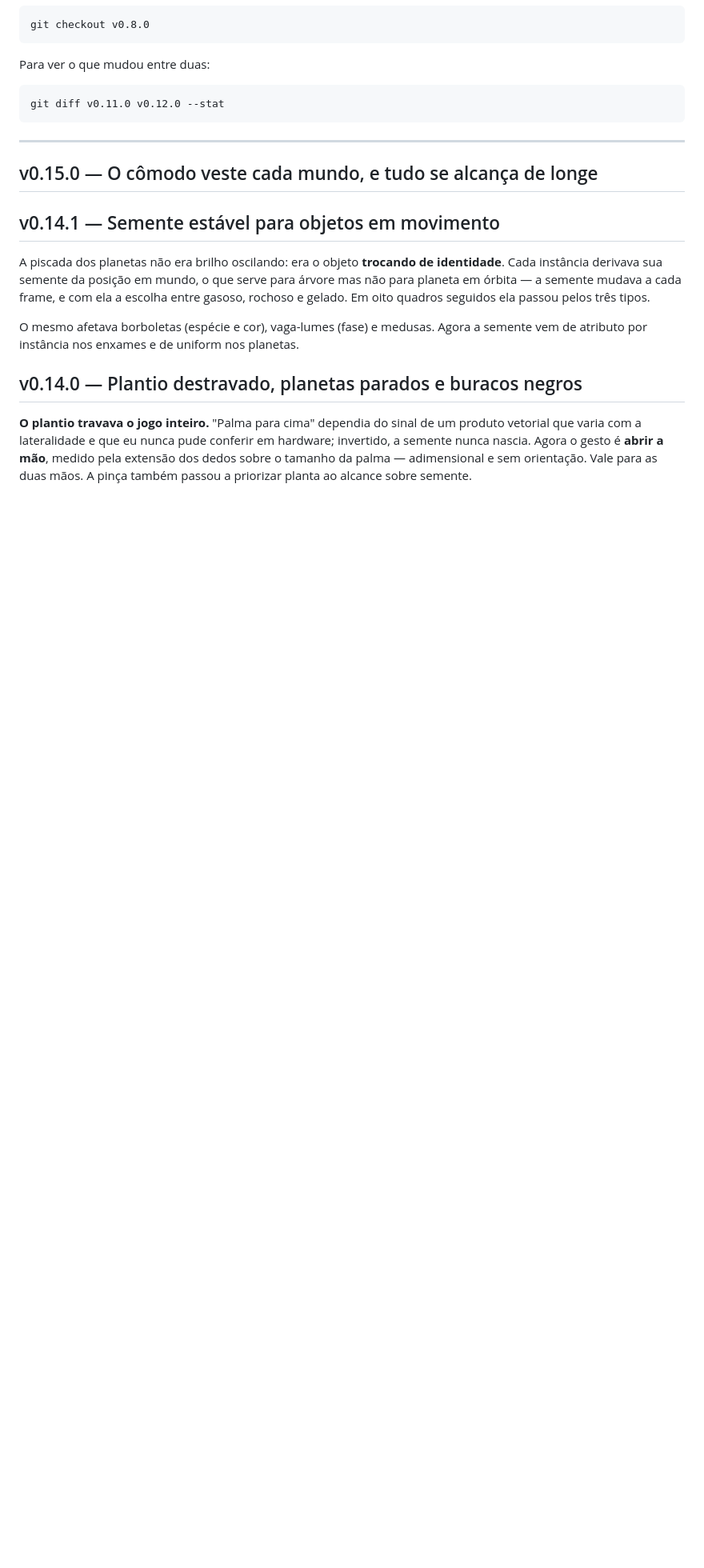
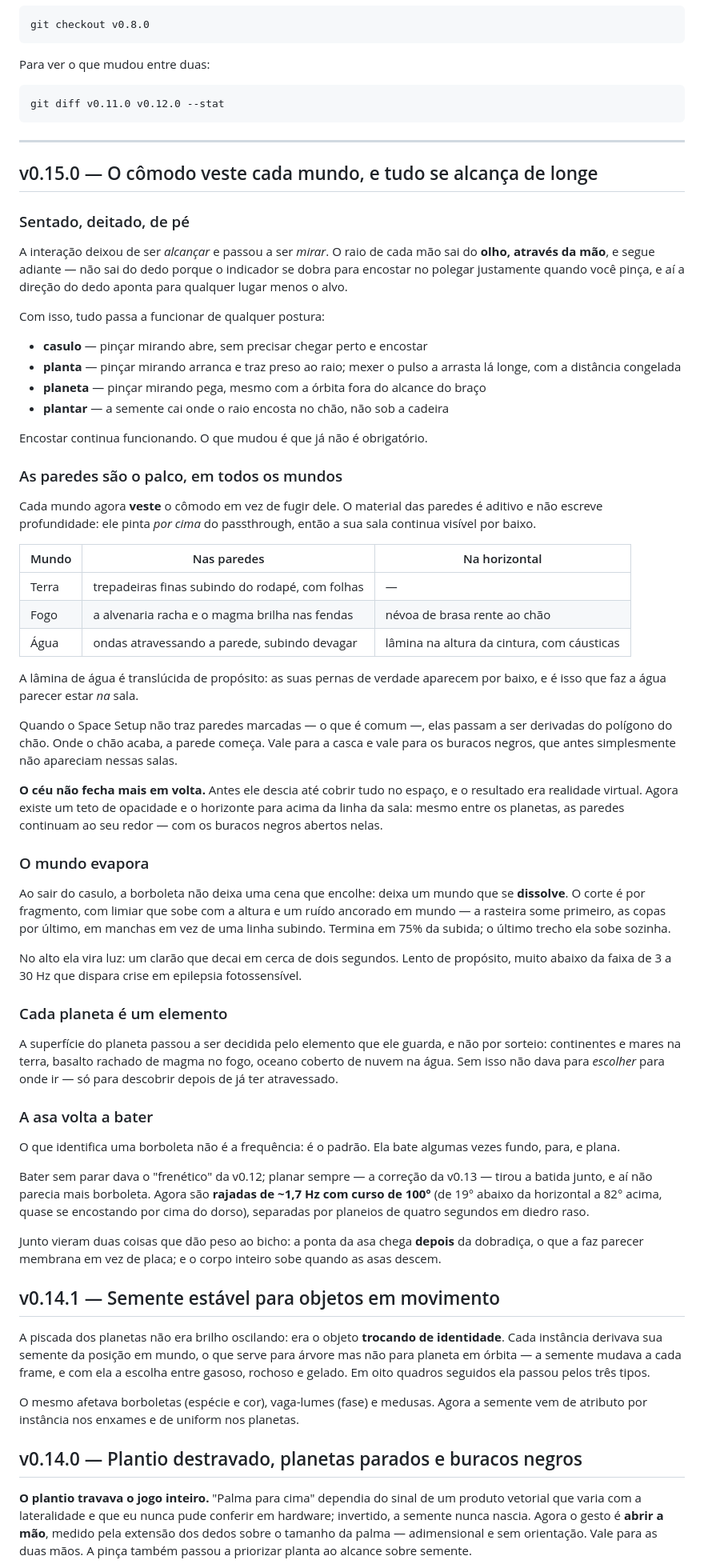
Before and after one commit to Pliniohit/floresta-psicodelica-ar, a Markdown page: CHANGELOG.md, the part around the change. Shown at 80% size. GitHub-like rendering; blank space fills up the shorter version.

Commit message:
Changelog de v0.15.0
Co-Authored-By: Claude Opus 5 <noreply@anthropic.com>

```diff
--- a/CHANGELOG.md
+++ b/CHANGELOG.md
@@ -16,6 +16,83 @@ git diff v0.11.0 v0.12.0 --stat
 ---
 
 ## v0.15.0 — O cômodo veste cada mundo, e tudo se alcança de longe
+
+### Sentado, deitado, de pé
+
+A interação deixou de ser *alcançar* e passou a ser *mirar*. O raio de cada
+mão sai do **olho, através da mão**, e segue adiante — não sai do dedo porque
+o indicador se dobra para encostar no polegar justamente quando você pinça, e
+aí a direção do dedo aponta para qualquer lugar menos o alvo.
+
+Com isso, tudo passa a funcionar de qualquer postura:
+
+- **casulo** — pinçar mirando abre, sem precisar chegar perto e encostar
+- **planta** — pinçar mirando arranca e traz preso ao raio; mexer o pulso a
+  arrasta lá longe, com a distância congelada
+- **planeta** — pinçar mirando pega, mesmo com a órbita fora do alcance do braço
+- **plantar** — a semente cai onde o raio encosta no chão, não sob a cadeira
+
+Encostar continua funcionando. O que mudou é que já não é obrigatório.
+
+### As paredes são o palco, em todos os mundos
+
+Cada mundo agora **veste** o cômodo em vez de fugir dele. O material das
+paredes é aditivo e não escreve profundidade: ele pinta *por cima* do
+passthrough, então a sua sala continua visível por baixo.
+
+| Mundo | Nas paredes | Na horizontal |
+| --- | --- | --- |
+| Terra | trepadeiras finas subindo do rodapé, com folhas | — |
+| Fogo | a alvenaria racha e o magma brilha nas fendas | névoa de brasa rente ao chão |
+| Água | ondas atravessando a parede, subindo devagar | lâmina na altura da cintura, com cáusticas |
+
+A lâmina de água é translúcida de propósito: as suas pernas de verdade
+aparecem por baixo, e é isso que faz a água parecer estar *na* sala.
+
+Quando o Space Setup não traz paredes marcadas — o que é comum —, elas passam
+a ser derivadas do polígono do chão. Onde o chão acaba, a parede começa. Vale
+para a casca e vale para os buracos negros, que antes simplesmente não
+apareciam nessas salas.
+
+**O céu não fecha mais em volta.** Antes ele descia até cobrir tudo no espaço,
+e o resultado era realidade virtual. Agora existe um teto de opacidade e o
+horizonte para acima da linha da sala: mesmo entre os planetas, as paredes
+continuam ao seu redor — com os buracos negros abertos nelas.
+
+### O mundo evapora
+
+Ao sair do casulo, a borboleta não deixa uma cena que encolhe: deixa um mundo
+que se **dissolve**. O corte é por fragmento, com limiar que sobe com a altura
+e um ruído ancorado em mundo — a rasteira some primeiro, as copas por último,
+em manchas em vez de uma linha subindo. Termina em 75% da subida; o último
+trecho ela sobe sozinha.
+
+No alto ela vira luz: um clarão que decai em cerca de dois segundos. Lento de
+propósito, muito abaixo da faixa de 3 a 30 Hz que dispara crise em epilepsia
+fotossensível.
+
+### Cada planeta é um elemento
+
+A superfície do planeta passou a ser decidida pelo elemento que ele guarda, e
+não por sorteio: continentes e mares na terra, basalto rachado de magma no
+fogo, oceano coberto de nuvem na água. Sem isso não dava para *escolher* para
+onde ir — só para descobrir depois de já ter atravessado.
+
+### A asa volta a bater
+
+O que identifica uma borboleta não é a frequência: é o padrão. Ela bate
+algumas vezes fundo, para, e plana.
+
+Bater sem parar dava o "frenético" da v0.12; planar sempre — a correção da
+v0.13 — tirou a batida junto, e aí não parecia mais borboleta. Agora são
+**rajadas de ~1,7 Hz com curso de 100°** (de 19° abaixo da horizontal a 82°
+acima, quase se encostando por cima do dorso), separadas por planeios de
+quatro segundos em diedro raso.
+
+Junto vieram duas coisas que dão peso ao bicho: a ponta da asa chega **depois**
+da dobradiça, o que a faz parecer membrana em vez de placa; e o corpo inteiro
+sobe quando as asas descem.
+
 
 ## v0.14.1 — Semente estável para objetos em movimento
 
```
